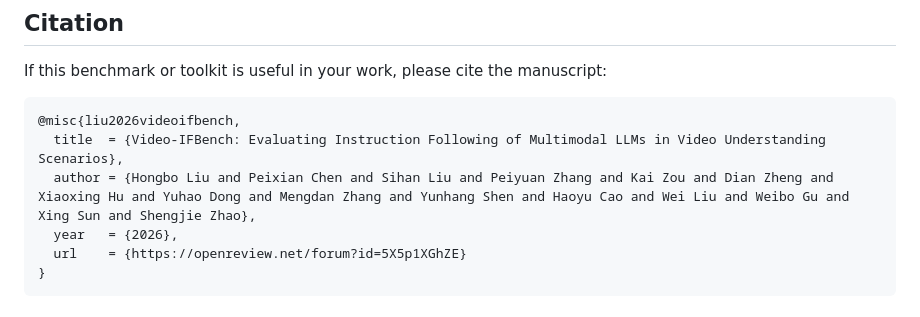
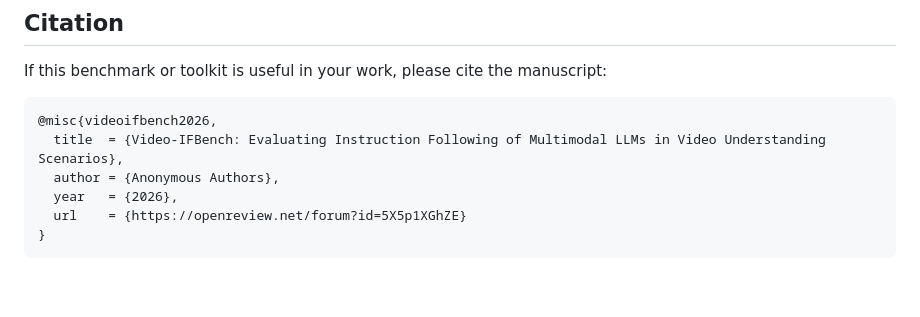
Before and after one commit to Alexios-hub/Video-IFBench, a Markdown page: README.md, the part around one of its changes. Drawn GitHub-style; blank space fills up the shorter version.

Commit message:
Temporarily anonymize repository README

````diff
--- a/README.md
+++ b/README.md
@@ -193,9 +164,9 @@ Video-IFBench/
 If this benchmark or toolkit is useful in your work, please cite the manuscript:
 
 ```bibtex
-@misc{liu2026videoifbench,
+@misc{videoifbench2026,
   title  = {Video-IFBench: Evaluating Instruction Following of Multimodal LLMs in Video Understanding Scenarios},
-  author = {Hongbo Liu and Peixian Chen and Sihan Liu and Peiyuan Zhang and Kai Zou and Dian Zheng and Xiaoxing Hu and Yuhao Dong and Mengdan Zhang and Yunhang Shen and Haoyu Cao and Wei Liu and Weibo Gu and Xing Sun and Shengjie Zhao},
+  author = {Anonymous Authors},
   year   = {2026},
   url    = {https://openreview.net/forum?id=5X5p1XGhZE}
 }
````
Also changed, not shown: other parts of README.md (+0 -29 lines).
